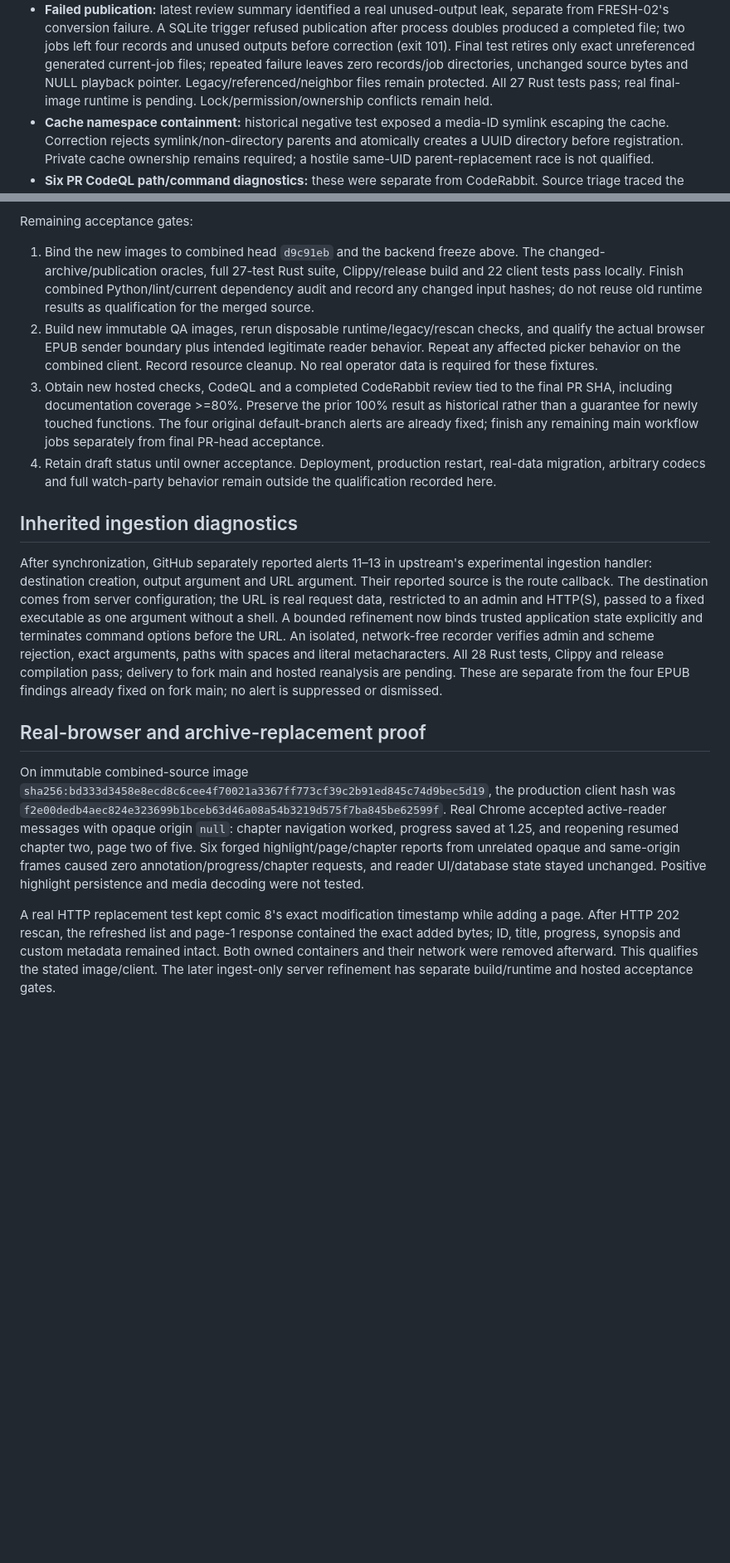
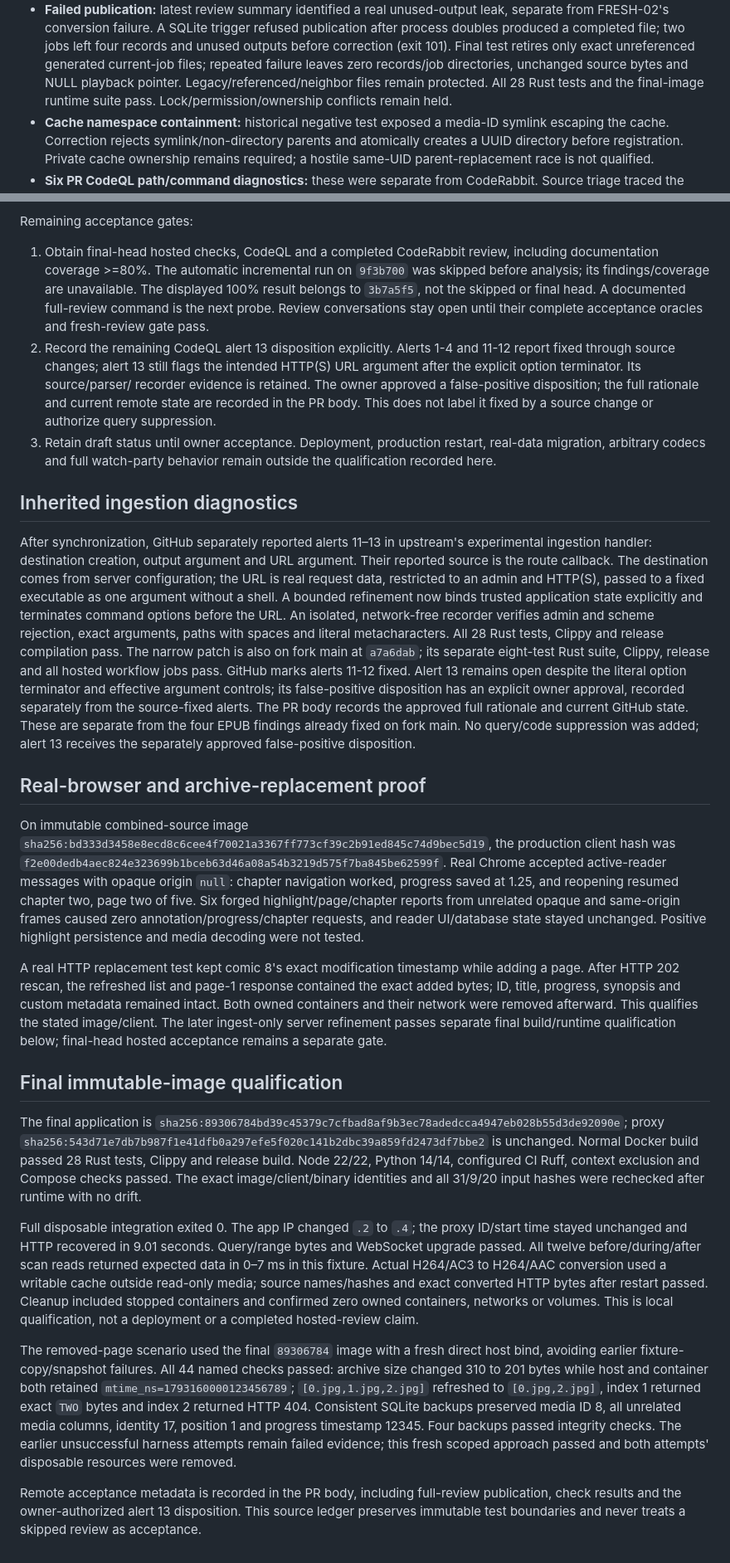
Before and after one commit to ColterD/Frayd, a Markdown page: docs/verification/coderabbit-follow-up.md, 2 parts joined by grey strips. Shown at 83% size. GitHub-like rendering; blank space fills up the shorter version.

Commit message:
docs: record final immutable-image and adversarial acceptance evidence

```diff
--- a/docs/verification/coderabbit-follow-up.md
+++ b/docs/verification/coderabbit-follow-up.md
@@ -82,8 +83,8 @@ These are outside the 18-entry CodeRabbit count:
   records and unused outputs before correction (exit 101). Final test retires only
   exact unreferenced generated current-job files; repeated failure leaves zero
   records/job directories, unchanged source bytes and NULL playback pointer.
-  Legacy/referenced/neighbor files remain protected. All 27 Rust tests pass; real
-  final-image runtime is pending. Lock/permission/ownership conflicts remain held.
+  Legacy/referenced/neighbor files remain protected. All 28 Rust tests and the
+  final-image runtime suite pass. Lock/permission/ownership conflicts remain held.
 - **Cache namespace containment:** historical negative test exposed a media-ID
   symlink escaping the cache. Correction rejects symlink/non-directory parents and
   atomically creates a UUID directory before registration. Private cache ownership
@@ -227,21 +229,19 @@ CI repeats syntax/client/Python/lint/Compose/build/context/integration/audit che
 
 Remaining acceptance gates:
 
-1. Bind the new images to combined head `d9c91eb` and the backend freeze above.
-   The changed-archive/publication oracles, full 27-test Rust suite, Clippy/release
-   build and 22 client tests pass locally. Finish combined Python/lint/current
-   dependency audit and record any changed input hashes; do not reuse old runtime
-   results as qualification for the merged source.
-2. Build new immutable QA images, rerun disposable runtime/legacy/rescan checks,
-   and qualify the actual browser EPUB sender boundary plus intended legitimate
-   reader behavior. Repeat any affected picker behavior on the combined client.
-   Record resource cleanup. No real operator data is required for these fixtures.
-3. Obtain new hosted checks, CodeQL and a completed CodeRabbit review tied to the
-   final PR SHA, including documentation coverage >=80%. Preserve the prior
-   100% result as historical rather than a guarantee for newly touched functions.
-   The four original default-branch alerts are already fixed; finish any remaining
-   main workflow jobs separately from final PR-head acceptance.
-4. Retain draft status until owner acceptance. Deployment, production restart,
+1. Obtain final-head hosted checks, CodeQL and a completed CodeRabbit review,
+   including documentation coverage >=80%. The automatic incremental run on
+   `9f3b700` was skipped before analysis; its findings/coverage are unavailable.
+   The displayed 100% result belongs to `3b7a5f5`, not the skipped or final head.
+   A documented full-review command is the next probe. Review conversations stay
+   open until their complete acceptance oracles and fresh-review gate pass.
+2. Record the remaining CodeQL alert 13 disposition explicitly. Alerts 1-4 and
+   11-12 report fixed through source changes; alert 13 still flags the intended
+   HTTP(S) URL argument after the explicit option terminator. Its source/parser/
+   recorder evidence is retained. The owner approved a false-positive disposition;
+   the full rationale and current remote state are recorded in the PR body. This
+   does not label it fixed by a source change or authorize query suppression.
+3. Retain draft status until owner acceptance. Deployment, production restart,
    real-data migration, arbitrary codecs and full watch-party behavior remain
    outside the qualification recorded here.
 
@@ -255,9 +255,15 @@ and HTTP(S), passed to a fixed executable as one argument without a shell. A
 bounded refinement now binds trusted application state explicitly and terminates
 command options before the URL. An isolated, network-free recorder verifies admin
 and scheme rejection, exact arguments, paths with spaces and literal metacharacters.
-All 28 Rust tests, Clippy and release compilation pass; delivery to fork main and
-hosted reanalysis are pending. These are separate from the four
-EPUB findings already fixed on fork main; no alert is suppressed or dismissed.
+All 28 Rust tests, Clippy and release compilation pass. The narrow patch is also
+on fork main at `a7a6dab`; its separate eight-test Rust suite, Clippy, release and
+all hosted workflow jobs pass. GitHub marks alerts 11-12 fixed. Alert 13 remains
+open despite the literal option terminator and effective argument controls; its
+false-positive disposition has an explicit owner approval, recorded separately
+from the source-fixed alerts. The PR body records the approved full rationale
+and current GitHub state. These are separate from the four
+EPUB findings already fixed on fork main. No query/code suppression was added;
+alert 13 receives the separately approved false-positive disposition.
 
 ## Real-browser and archive-replacement proof
 
@@ -277,4 +283,39 @@ adding a page. After HTTP 202 rescan, the refreshed list and page-1 response
 contained the exact added bytes; ID, title, progress, synopsis and custom metadata
 remained intact. Both owned containers and their network were removed afterward.
 This qualifies the stated image/client. The later ingest-only server refinement
-has separate build/runtime and hosted acceptance gates.
+passes separate final build/runtime qualification below; final-head hosted
+acceptance remains a separate gate.
+
+## Final immutable-image qualification
+
+The final application is
+`sha256:89306784bd39c45379c7cfbad8af9b3ec78adedcca4947eb028b55d3de92090e`;
+proxy `sha256:543d71e7db7b987f1e41dfb0a297efe5f020c141b2dbc39a859fd2473df7bbe2`
+is unchanged. Normal Docker build passed 28 Rust tests, Clippy and release build.
+Node 22/22, Python 14/14, configured CI Ruff, context exclusion and Compose checks
+passed. The exact image/client/binary identities and all 31/9/20 input hashes were
+rechecked after runtime with no drift.
+
+Full disposable integration exited 0. The app IP changed `.2` to `.4`; the proxy
+ID/start time stayed unchanged and HTTP recovered in 9.01 seconds. Query/range
+bytes and WebSocket upgrade passed. All twelve before/during/after scan reads
+returned expected data in 0–7 ms in this fixture. Actual H264/AC3 to H264/AAC
+conversion used a writable cache outside read-only media; source names/hashes and
+exact converted HTTP bytes after restart passed. Cleanup included stopped
+containers and confirmed zero owned containers, networks or volumes. This is local
+qualification, not a deployment or a completed hosted-review claim.
+
+The removed-page scenario used the final `89306784` image with a fresh direct host
+bind, avoiding earlier fixture-copy/snapshot failures. All 44 named checks passed:
+archive size changed 310 to 201 bytes while host and container both retained
+`mtime_ns=1793160000123456789`; `[0.jpg,1.jpg,2.jpg]` refreshed to `[0.jpg,2.jpg]`,
+index 1 returned exact `TWO` bytes and index 2 returned HTTP 404. Consistent SQLite
+backups preserved media ID 8, all unrelated media columns, identity 17, position 1
+and progress timestamp 12345. Four backups passed integrity checks. The earlier
+unsuccessful harness attempts remain failed evidence; this fresh scoped approach
+passed and both attempts' disposable resources were removed.
+
+Remote acceptance metadata is recorded in the PR body, including full-review
+publication, check results and the owner-authorized alert 13 disposition. This
+source ledger preserves immutable test boundaries and never treats a skipped
+review as acceptance.
```
Also changed, not shown: other parts of docs/verification/coderabbit-follow-up.md (+14 -12 lines).
